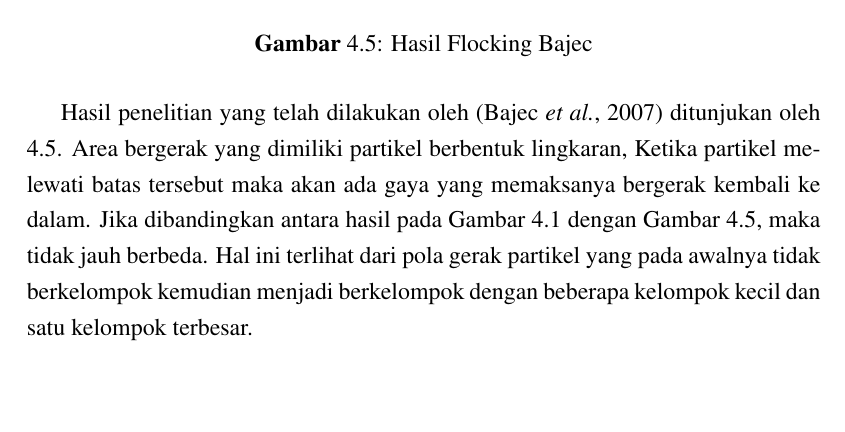
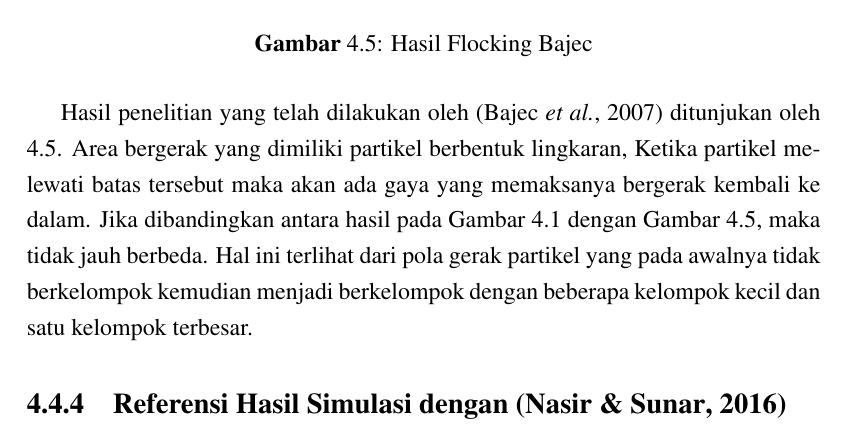
Before and after one commit to ikhsanmn/skipsi-, a LaTeX thesis (skripsi/Ikhsan Mochammad Noor.tex, which reads skripsi/file/hasil.tex): part of page 43 of 115, cut so that both start at the same text. Compiled offline with pdfLaTeX.

Commit message:
add small stuff

```diff
--- a/skripsi/file/hasil.tex
+++ b/skripsi/file/hasil.tex
@@ -139,5 +139,8 @@ Penambahan variabel dari kecepatan partikel ini (merah dengan 1.25 kecepatan par
 \hspace{0.6cm}Hasil penelitian yang telah dilakukan oleh \citep{Bajec2007} ditunjukan oleh \ref{fig:bajec1}. Area bergerak yang dimiliki partikel berbentuk lingkaran, Ketika partikel melewati batas tersebut maka akan ada gaya yang memaksanya bergerak kembali ke dalam. Jika dibandingkan antara hasil pada Gambar \ref{fig:2grafikmodel3gaya}  dengan Gambar \ref{fig:bajec1}, maka tidak jauh berbeda. Hal ini terlihat dari pola gerak partikel yang pada awalnya tidak berkelompok kemudian menjadi berkelompok dengan beberapa kelompok kecil dan satu kelompok terbesar.
 
 
+
 %\input{referensi}
 %\end{document}
+
+\subsection{Referensi Hasil Simulasi dengan \citep{Nasir2016}}%\label{sec:alat}
```
Also changed, not shown: skripsi/Ikhsan Mochammad Noor.pdf, 5 other files.
